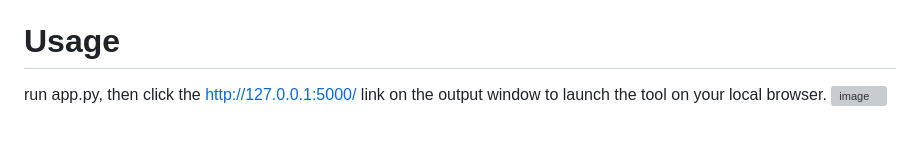
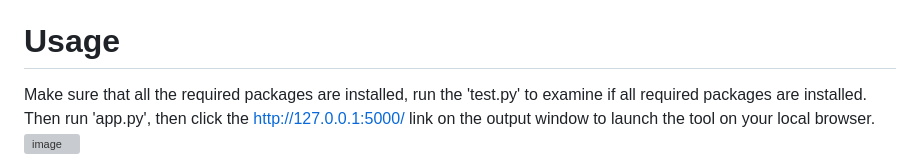
Before and after one commit to xinzhen-lab/OC-prediction, a Markdown page: README.md, the part around the change. GitHub-like rendering; grey boxes are pictures that could not be loaded.

```diff
--- a/README.md
+++ b/README.md
@@ -53,5 +53,5 @@ importlib-metadata==4.8.2
 Pillow==8.4.0
 
 # Usage
-run app.py, then click the http://127.0.0.1:5000/ link on the output window to launch the tool on your local browser.
+Make sure that all the required packages are installed, run the 'test.py' to examine if all required packages are installed. Then run 'app.py', then click the http://127.0.0.1:5000/ link on the output window to launch the tool on your local browser.
 ![image](https://user-images.githubusercontent.com/131331281/233333144-6dcc19c0-9c8a-4b1f-b8db-9657c23d687e.png)
```
